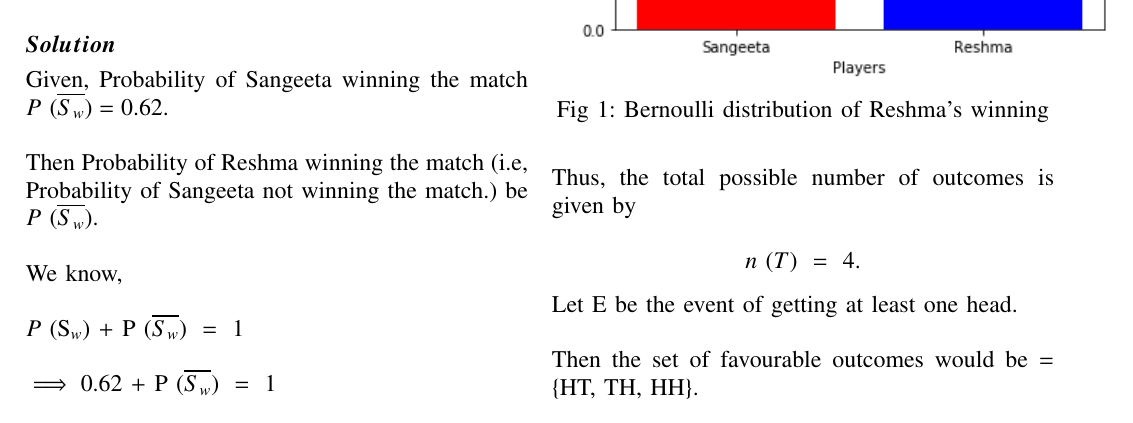
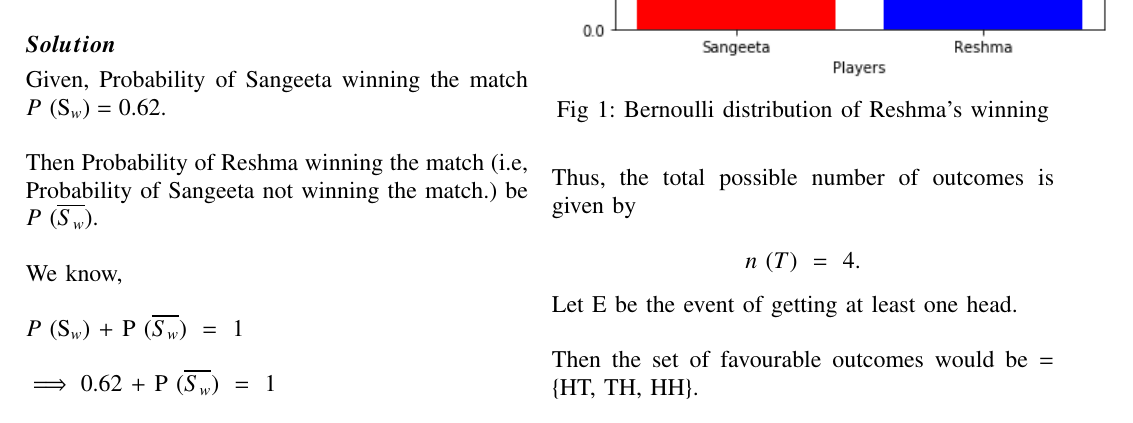
Before and after one commit to Tauhait/Mathematics-AI-DS-ML-DL, a LaTeX problem sheet (Assignment-2/LaTeX/Solution.tex): part of page 1 of 3, cut so that both start at the same text. The pictures show the PDF file Assignment-2/Solution.pdf that the author committed with the source.

Commit message:
Rectify Solution

```diff
--- a/Assignment-2/LaTeX/Solution.tex
+++ b/Assignment-2/LaTeX/Solution.tex
@@ -152,7 +152,7 @@ Download code and LaTeX from below hyperlinks\\
 Two players, Sangeeta and Reshma, play a tennis match. It is known that the probability of Sangeeta winning the match is 0.62. What is the probability of Reshma winning the match?
 \subsection*{\boldsymbol{Solution}}\\
 
-Given, Probability of Sangeeta winning the match\ $P$ (\overline{S_w}) = 0.62.\\
+Given, Probability of Sangeeta winning the match\ $P$ (S_w) = 0.62.\\
 
 Then Probability of Reshma winning the match (i.e, Probability of Sangeeta not winning the match.) be $P$ (\overline{S_w}).\\
 
```
Also changed, not shown: Assignment-2/Solution.pdf.
